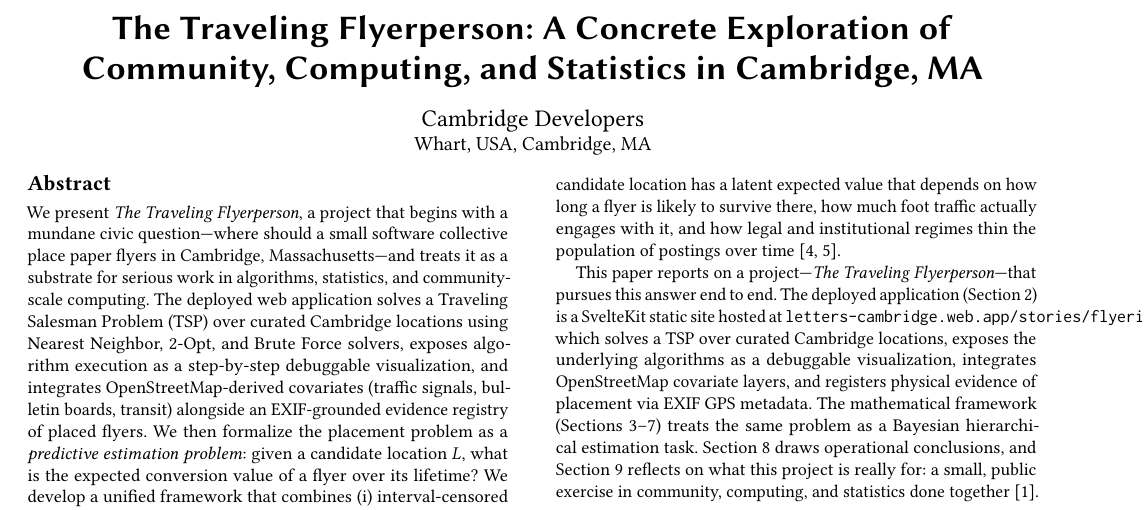
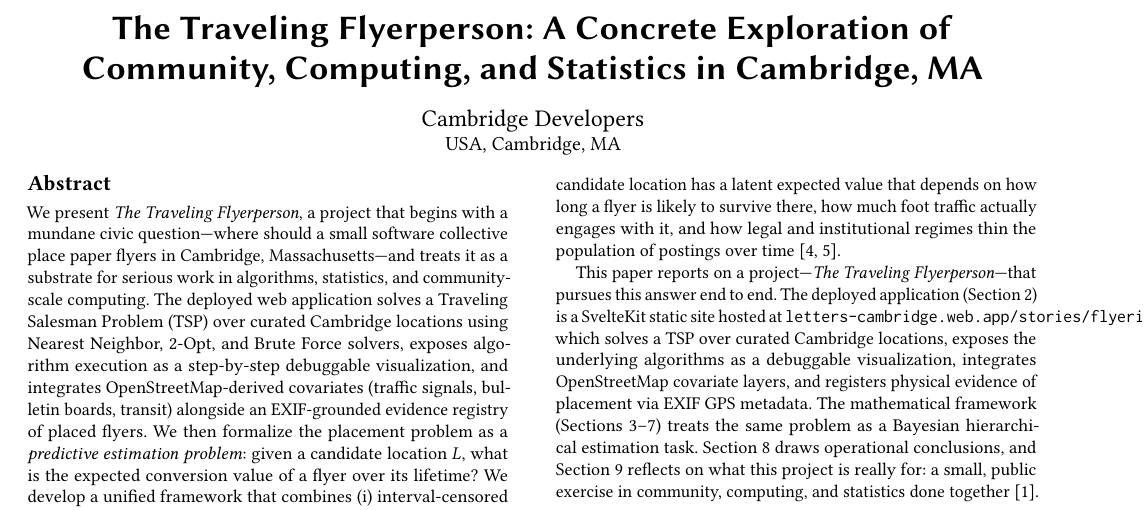
Before and after one commit to eoduniyi/cambridge-tools, a LaTeX paper (flyering/paper/the-traveling-flyerperson.tex): part of page 1 of 5, cut so that both start at the same text. Compiled offline with pdfLaTeX.

Commit message:
docs: update main paper

```diff
--- a/flyering/paper/the-traveling-flyerperson.tex
+++ b/flyering/paper/the-traveling-flyerperson.tex
@@ -26,7 +26,7 @@
 \title{The Traveling Flyerperson: A Concrete Exploration of Community, Computing, and Statistics in Cambridge, MA}
 
 \author{Cambridge Developers}
-\affiliation{Whart
+\affiliation{
   \country{USA}
   \city{Cambridge}
   \state{MA}
```
Also changed, not shown: 1 other file.
